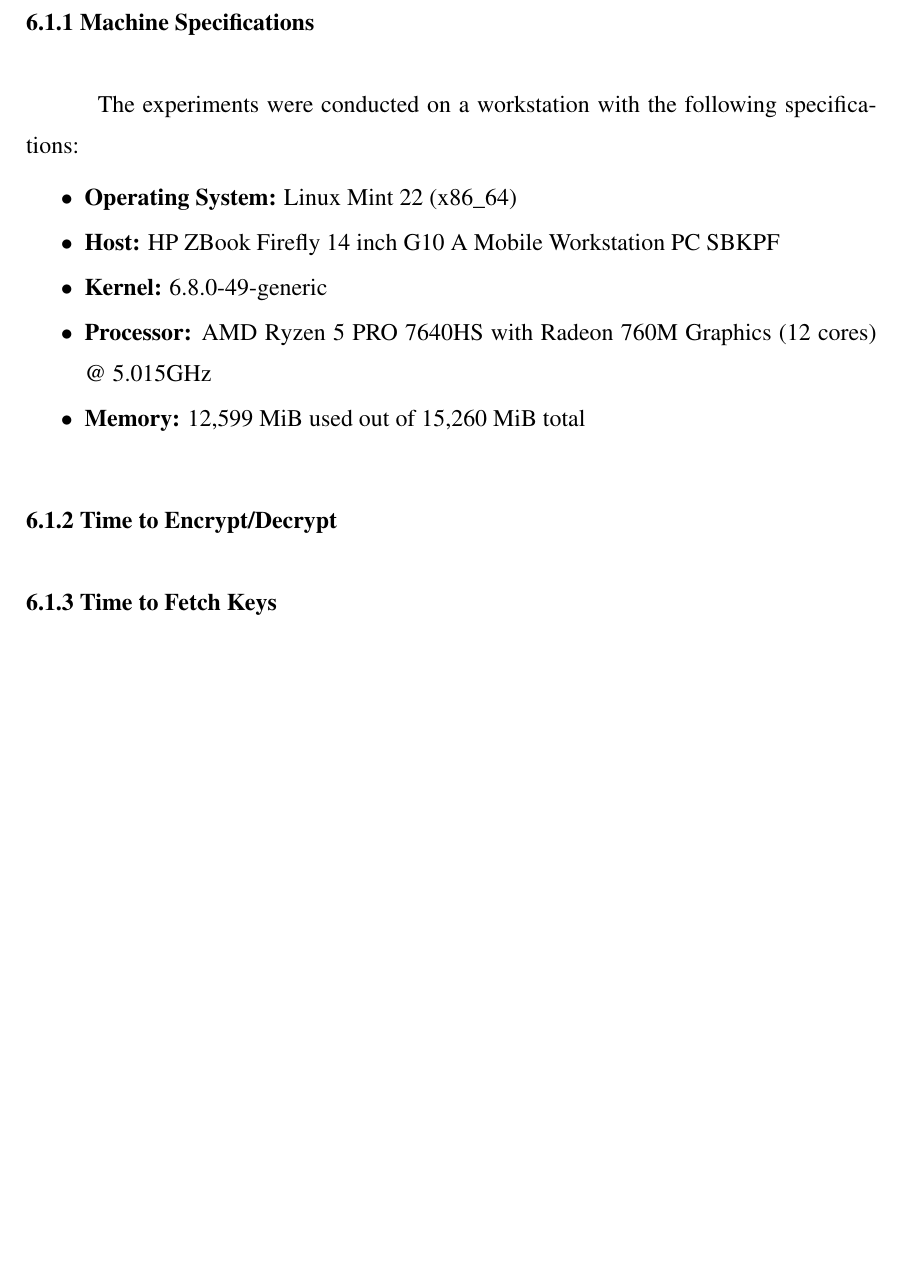
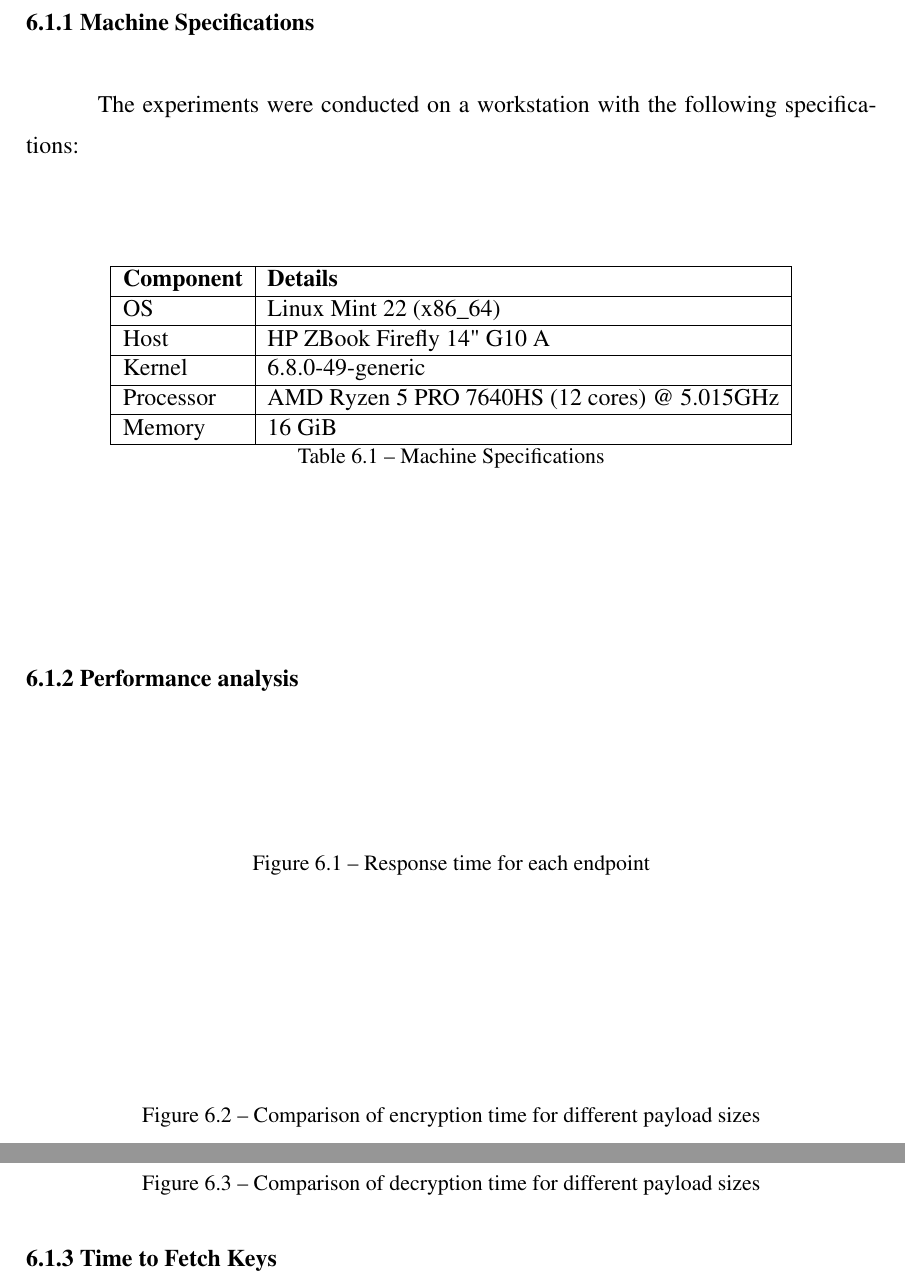
Before and after one commit to Fxlipe115/TCC, a LaTeX thesis (main.tex): part of page 27 of 30 before the commit and two parts of pages 27 and 28 of 31 after it, the two joined at a grey line, cut so that both start at the same text, the shorter picture padded with empty space. Compiled offline with pdfLaTeX; a LaTeX package or settings file that is missing is left out.

Commit message:
image placeholders

```diff
--- a/main.tex
+++ b/main.tex
@@ -426,16 +426,41 @@
         \subsection{Machine Specifications}
             The experiments were conducted on a workstation with the following specifications:
 
-            \begin{itemize}
-                \item \textbf{Operating System:} Linux Mint 22 (x86\_64)
-                \item \textbf{Host:} HP ZBook Firefly 14 inch G10 A Mobile Workstation PC SBKPF
-                \item \textbf{Kernel:} 6.8.0-49-generic
-                \item \textbf{Processor:} AMD Ryzen 5 PRO 7640HS with Radeon 760M Graphics (12 cores) @ 5.015GHz
-                \item \textbf{Memory:} 12,599 MiB used out of 15,260 MiB total
-            \end{itemize}
+            \begin{table}[h]
+                \centering
+                \begin{tabular}{|l|l|}
+                \hline
+                \textbf{Component} & \textbf{Details} \\ \hline
+                OS & Linux Mint 22 (x86\_64) \\ \hline
+                Host & HP ZBook Firefly 14" G10 A \\ \hline
+                Kernel & 6.8.0-49-generic \\ \hline
+                Processor & AMD Ryzen 5 PRO 7640HS (12 cores) @ 5.015GHz \\ \hline
+                Memory & 16 GiB \\ \hline
+                \end{tabular}
+                \caption{Machine Specifications}
+                \label{tab:machine_specs}
+            \end{table}
 
-        \subsection{Time to Encrypt/Decrypt}
+        \subsection{Performance analysis}
             \label{sec:timeencryptdecrypt}
+
+            \begin{figure}[h]
+                \centering
+                \caption{Response time for each endpoint}
+                \label{fig:response_time}
+            \end{figure}
+
+            \begin{figure}[h]
+                \centering
+                \caption{Comparison of encryption time for different payload sizes}
+                \label{fig:encrypt_payload_size}
+            \end{figure}
+
+            \begin{figure}[h]
+                \centering
+                \caption{Comparison of decryption time for different payload sizes}
+                \label{fig:decrypt_payload_size}
+            \end{figure}
 
         \subsection{Time to Fetch Keys}
             \label{sec:timefetchkeys}
```
